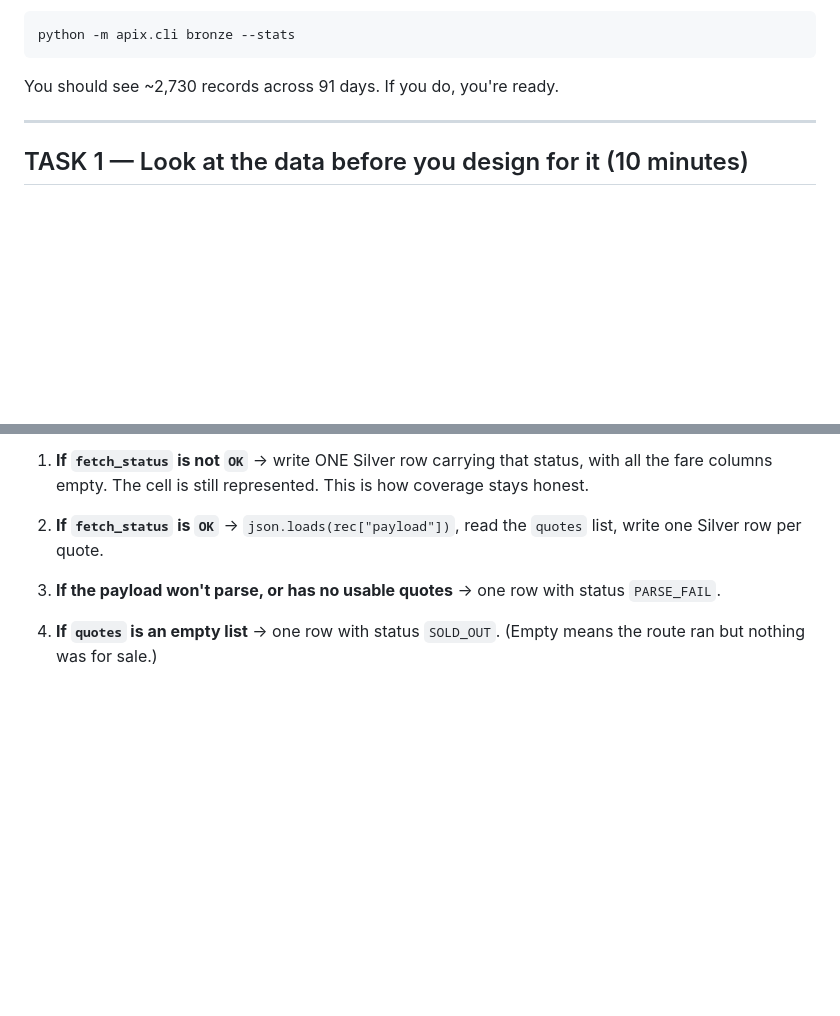
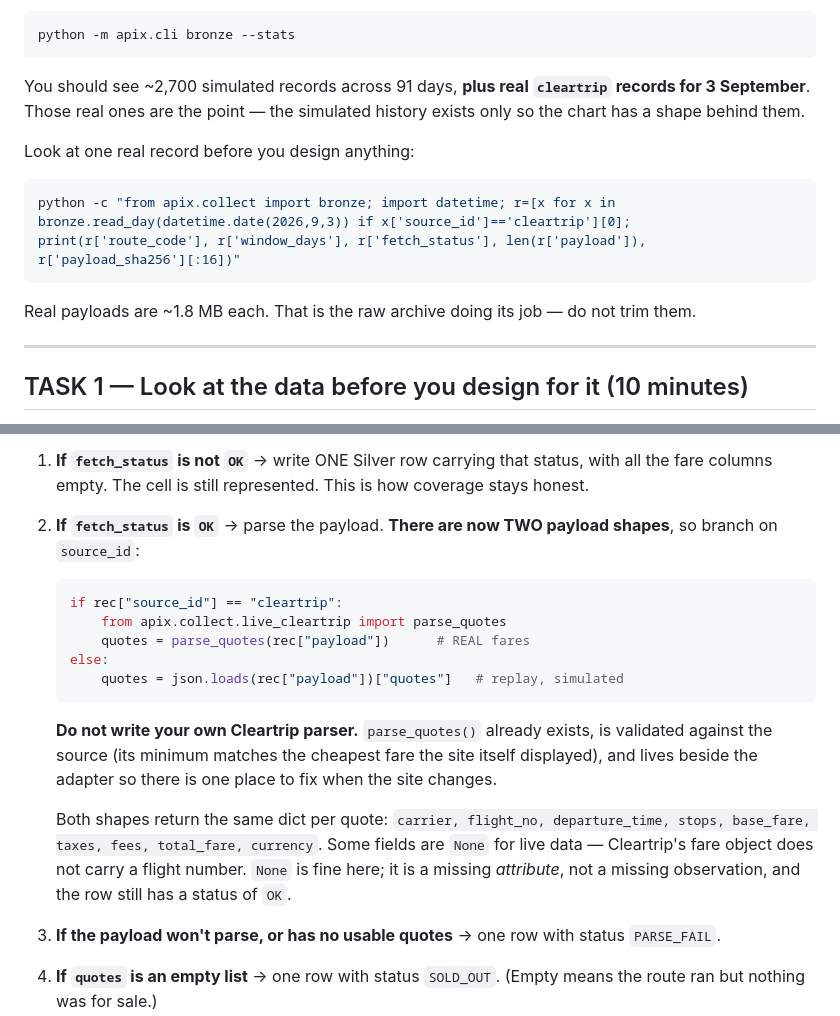
Before and after one commit to mayankmalik263/apix, a Markdown page: TEAM/02_BHARAT_START_HERE.md, 2 parts joined by grey strips. Rendered like a GitHub page; blank space fills up the shorter version.

Commit message:
docs(bharat): loader must branch on source_id - two payload shapes now
Real Cleartrip payloads and simulated replay payloads have different
structures. Points the loader at the existing validated parse_quotes()
rather than letting a second Cleartrip parser get written at 4am.

Co-Authored-By: Claude Opus 5 <noreply@anthropic.com>

````diff
--- a/TEAM/02_BHARAT_START_HERE.md
+++ b/TEAM/02_BHARAT_START_HERE.md
@@ -18,7 +18,18 @@ Check it works:
 python -m apix.cli bronze --stats
 ```
 
-You should see ~2,730 records across 91 days. If you do, you're ready.
+You should see ~2,700 simulated records across 91 days, **plus real
+`cleartrip` records for 3 September**. Those real ones are the point — the
+simulated history exists only so the chart has a shape behind them.
+
+Look at one real record before you design anything:
+
+```bash
+python -c "from apix.collect import bronze; import datetime; r=[x for x in bronze.read_day(datetime.date(2026,9,3)) if x['source_id']=='cleartrip'][0]; print(r['route_code'], r['window_days'], r['fetch_status'], len(r['payload']), r['payload_sha256'][:16])"
+```
+
+Real payloads are ~1.8 MB each. That is the raw archive doing its job — do not
+trim them.
 
 ---
 
@@ -155,8 +166,28 @@ For each Bronze record:
    status, with all the fare columns empty. The cell is still represented.
    This is how coverage stays honest.
 
-2. **If `fetch_status` is `OK`** → `json.loads(rec["payload"])`, read the
-   `quotes` list, write one Silver row per quote.
+2. **If `fetch_status` is `OK`** → parse the payload. **There are now TWO
+   payload shapes**, so branch on `source_id`:
+
+   ```python
+   if rec["source_id"] == "cleartrip":
+       from apix.collect.live_cleartrip import parse_quotes
+       quotes = parse_quotes(rec["payload"])      # REAL fares
+   else:
+       quotes = json.loads(rec["payload"])["quotes"]   # replay, simulated
+   ```
+
+   **Do not write your own Cleartrip parser.** `parse_quotes()` already exists,
+   is validated against the source (its minimum matches the cheapest fare the
+   site itself displayed), and lives beside the adapter so there is one place
+   to fix when the site changes.
+
+   Both shapes return the same dict per quote:
+   `carrier, flight_no, departure_time, stops, base_fare, taxes, fees,
+   total_fare, currency`. Some fields are `None` for live data — Cleartrip's
+   fare object does not carry a flight number. `None` is fine here; it is a
+   missing *attribute*, not a missing observation, and the row still has a
+   status of `OK`.
 
 3. **If the payload won't parse, or has no usable quotes** → one row with
    status `PARSE_FAIL`.
````
